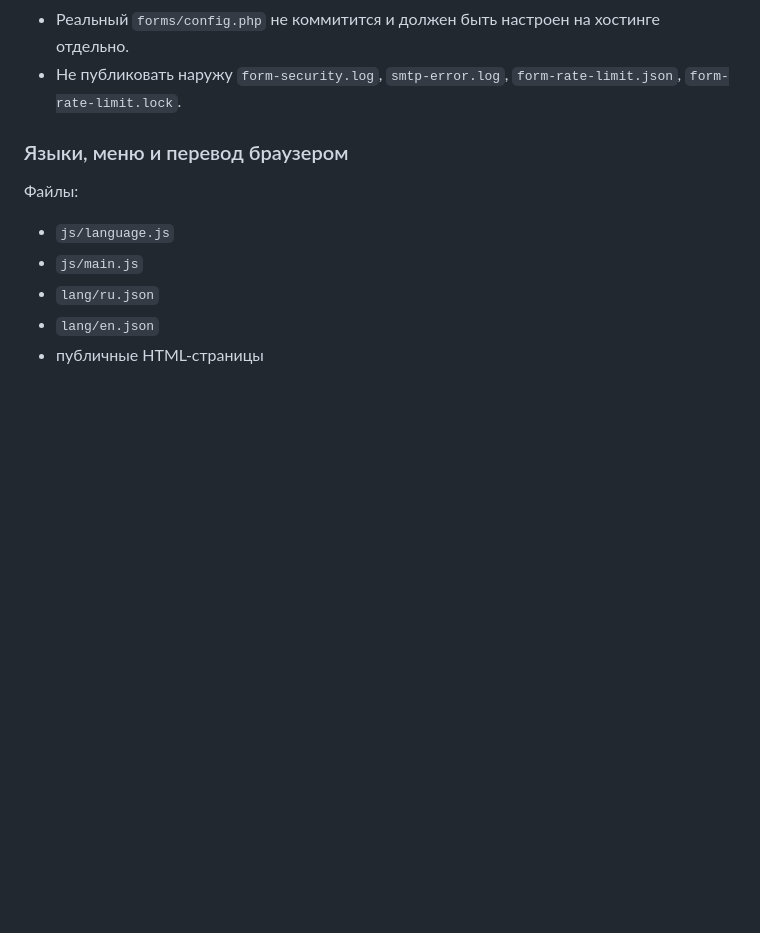
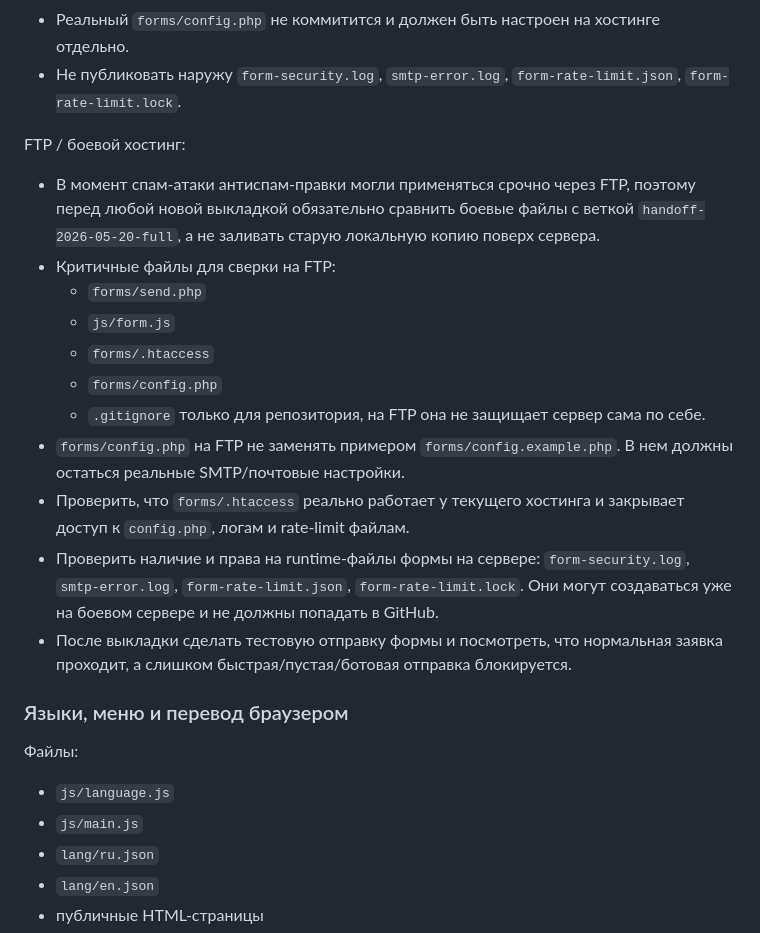
Before and after one commit to vetus-nauta/brkovic-ltd, a Markdown page: docs/brkovic_ltd_full_handoff_2026-05-20.md, the part around the change. Drawn GitHub-style; blank space fills up the shorter version.

Commit message:
Document FTP anti-spam handoff note

```diff
--- a/docs/brkovic_ltd_full_handoff_2026-05-20.md
+++ b/docs/brkovic_ltd_full_handoff_2026-05-20.md
@@ -144,6 +144,20 @@ http://192.168.1.229:18090/
 
 - Реальный `forms/config.php` не коммитится и должен быть настроен на хостинге отдельно.
 - Не публиковать наружу `form-security.log`, `smtp-error.log`, `form-rate-limit.json`, `form-rate-limit.lock`.
+
+FTP / боевой хостинг:
+
+- В момент спам-атаки антиспам-правки могли применяться срочно через FTP, поэтому перед любой новой выкладкой обязательно сравнить боевые файлы с веткой `handoff-2026-05-20-full`, а не заливать старую локальную копию поверх сервера.
+- Критичные файлы для сверки на FTP:
+  - `forms/send.php`
+  - `js/form.js`
+  - `forms/.htaccess`
+  - `forms/config.php`
+  - `.gitignore` только для репозитория, на FTP она не защищает сервер сама по себе.
+- `forms/config.php` на FTP не заменять примером `forms/config.example.php`. В нем должны остаться реальные SMTP/почтовые настройки.
+- Проверить, что `forms/.htaccess` реально работает у текущего хостинга и закрывает доступ к `config.php`, логам и rate-limit файлам.
+- Проверить наличие и права на runtime-файлы формы на сервере: `form-security.log`, `smtp-error.log`, `form-rate-limit.json`, `form-rate-limit.lock`. Они могут создаваться уже на боевом сервере и не должны попадать в GitHub.
+- После выкладки сделать тестовую отправку формы и посмотреть, что нормальная заявка проходит, а слишком быстрая/пустая/ботовая отправка блокируется.
 
 ### Языки, меню и перевод браузером
 
```
